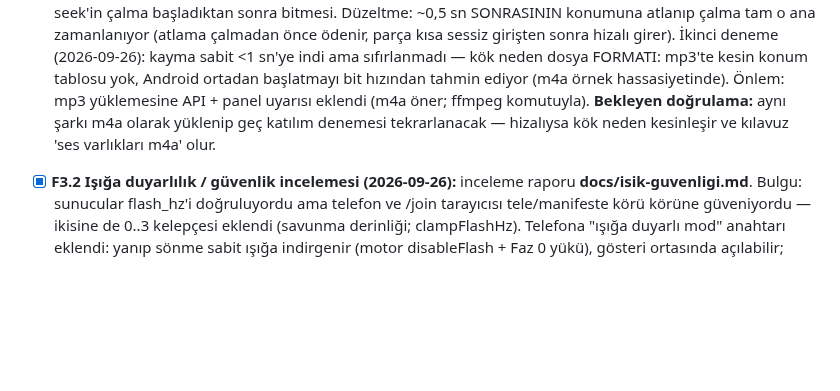
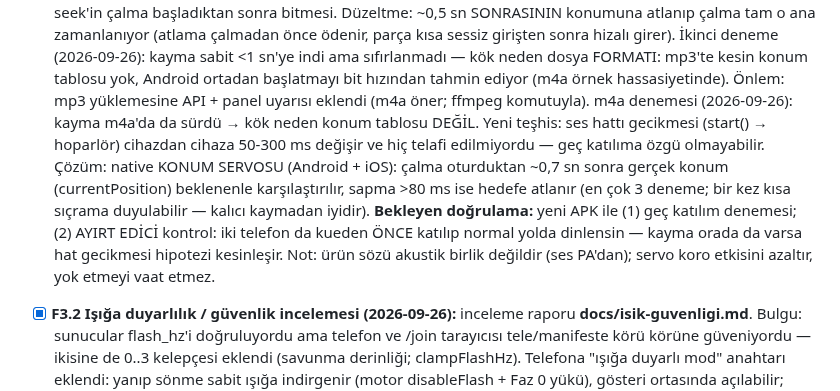
Before and after one commit to msaliheroglu/tekses, a Markdown page: docs/faz1-plan-ve-durum.md, the part around the change. GitHub-like rendering; blank space fills up the shorter version.

Commit message:
docs: konum servosu ve m4a bulgusu deftere işlendi
Co-Authored-By: Claude Fable 5 <noreply@anthropic.com>
Claude-Session: https://claude.ai/code/session_019bZJunXExfRkQjsxeb77vy

```diff
--- a/docs/faz1-plan-ve-durum.md
+++ b/docs/faz1-plan-ve-durum.md
@@ -288,9 +288,18 @@ gerektirenler.
   sabit <1 sn'ye indi ama sıfırlanmadı — kök neden dosya FORMATI: mp3'te
   kesin konum tablosu yok, Android ortadan başlatmayı bit hızından tahmin
   ediyor (m4a örnek hassasiyetinde). Önlem: mp3 yüklemesine API + panel
-  uyarısı eklendi (m4a öner; ffmpeg komutuyla). **Bekleyen doğrulama:**
-  aynı şarkı m4a olarak yüklenip geç katılım denemesi tekrarlanacak —
-  hizalıysa kök neden kesinleşir ve kılavuz 'ses varlıkları m4a' olur.
+  uyarısı eklendi (m4a öner; ffmpeg komutuyla). m4a denemesi (2026-09-26):
+  kayma m4a'da da sürdü → kök neden konum tablosu DEĞİL. Yeni teşhis: ses
+  hattı gecikmesi (start() → hoparlör) cihazdan cihaza 50-300 ms değişir ve
+  hiç telafi edilmiyordu — geç katılıma özgü olmayabilir. Çözüm: native
+  KONUM SERVOSU (Android + iOS): çalma oturduktan ~0,7 sn sonra gerçek
+  konum (currentPosition) beklenenle karşılaştırılır, sapma >80 ms ise
+  hedefe atlanır (en çok 3 deneme; bir kez kısa sıçrama duyulabilir —
+  kalıcı kaymadan iyidir). **Bekleyen doğrulama:** yeni APK ile (1) geç
+  katılım denemesi; (2) AYIRT EDİCİ kontrol: iki telefon da kueden ÖNCE
+  katılıp normal yolda dinlensin — kayma orada da varsa hat gecikmesi
+  hipotezi kesinleşir. Not: ürün sözü akustik birlik değildir (ses PA'dan);
+  servo koro etkisini azaltır, yok etmeyi vaat etmez.
 - [x] **F3.2 Işığa duyarlılık / güvenlik incelemesi (2026-09-26):** inceleme
   raporu **docs/isik-guvenligi.md**. Bulgu: sunucular flash_hz'i doğruluyordu
   ama telefon ve /join tarayıcısı tele/manifeste körü körüne güveniyordu —
```
